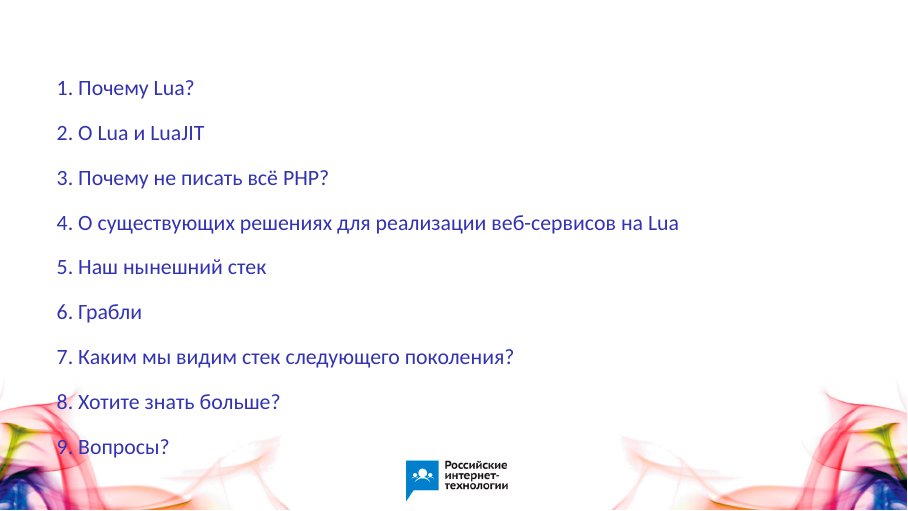
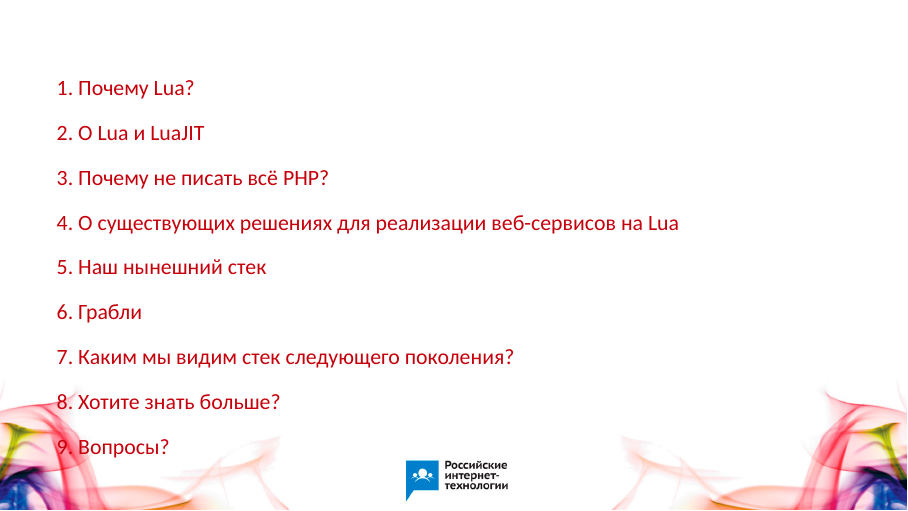
Before and after one commit to agladysh/talks, LaTeX slides (rit2013_ag/rit2013_ag.tex): page 2 of 41. Compiled offline with XeLaTeX; a missing font is replaced by an installed copy or a similar font.

Commit message:
RIT'13: more colors

```diff
--- a/rit2013_ag/rit2013_ag.tex
+++ b/rit2013_ag/rit2013_ag.tex
@@ -43,8 +43,12 @@
 
 \definecolor{chart11}{RGB}{197, 0, 11}
 \setbeamercolor{title}{fg=chart11}
+\setbeamercolor{author}{fg=chart11}
 \setbeamercolor{frametitle}{fg=chart11}
 \setbeamercolor{itemize item}{fg=chart11}
+\setbeamercolor{itemize subitem}{fg=chart11}
+\setbeamercolor{itemize subsubitem}{fg=chart11}
+\setbeamercolor{section in toc}{fg=chart11}
 
 \addtobeamertemplate{frametitle}{
   \ifx\insertsubsection\empty
```
